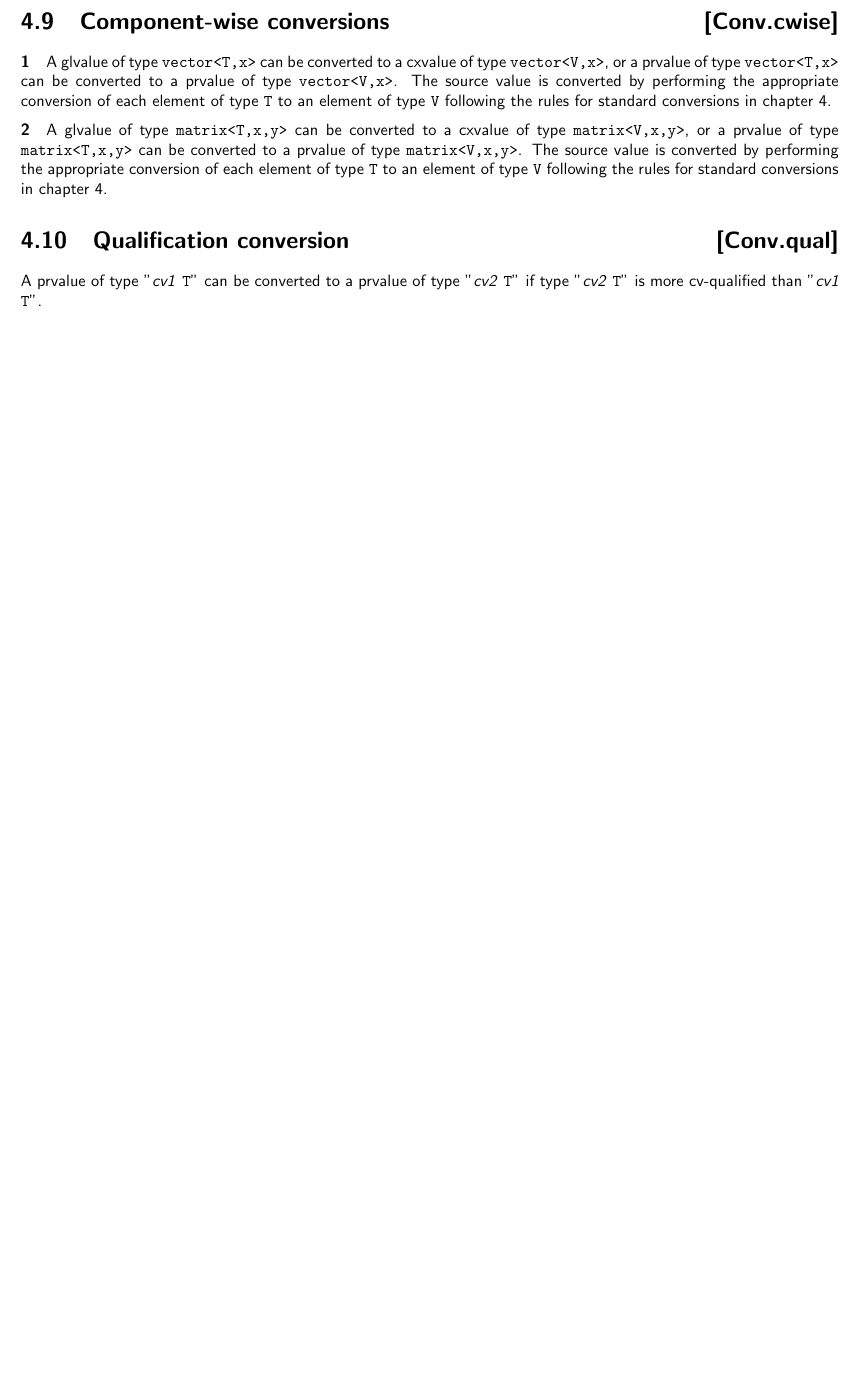
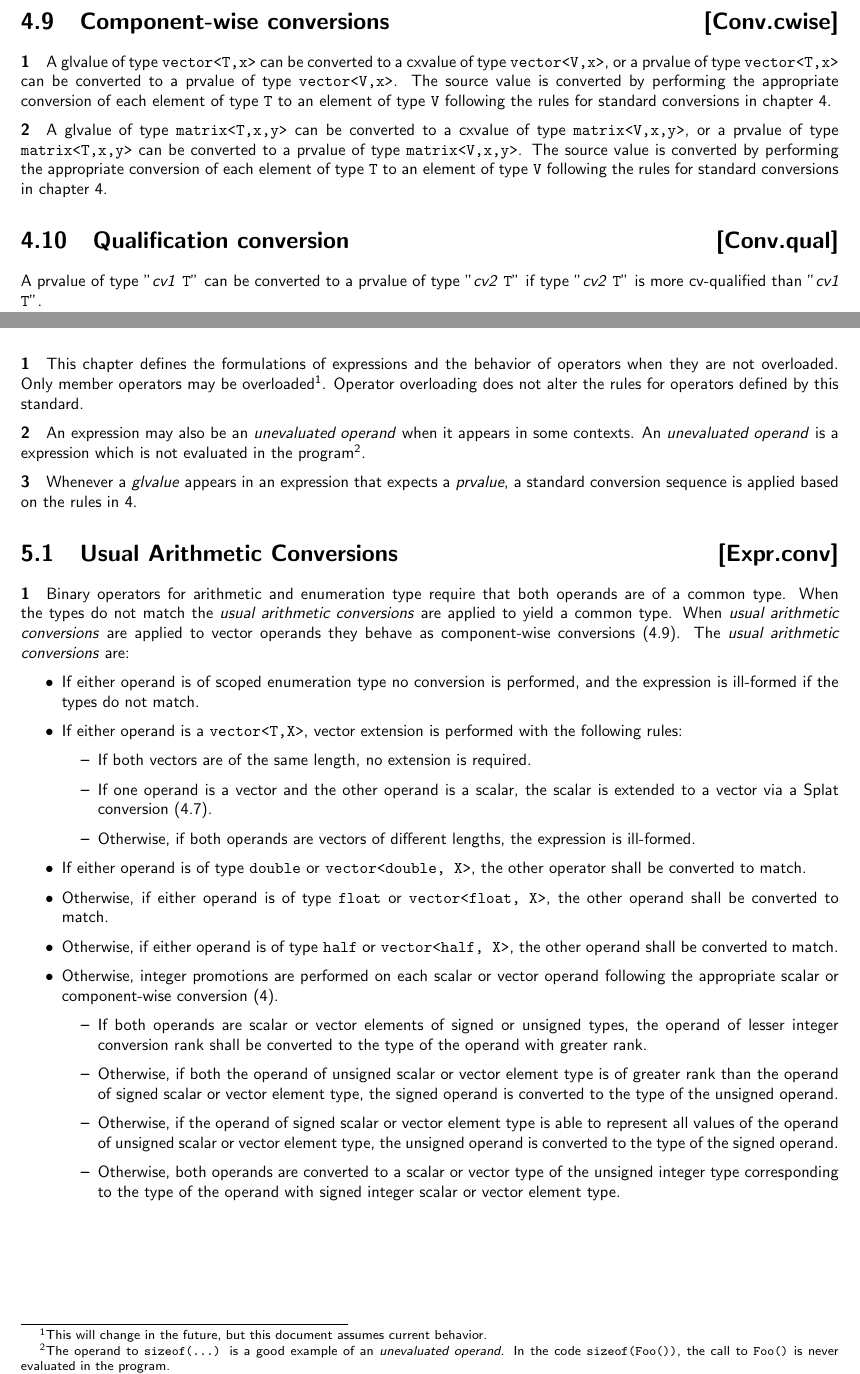
Before and after one commit to microsoft/hlsl-specs, a LaTeX thesis (specs/language/hlsl.tex, which reads specs/language/expressions.tex): part of page 9 of 11 before the commit and two parts of pages 9 and 10 of 12 after it, the two joined at a grey line, cut so that both start at the same text, the shorter picture padded with empty space. Compiled offline with pdfLaTeX.

Commit message:
Start on expressions (#113)
This change starts specifying HLSL expressions. The first bit goes
through some bits about operator overloading and the usual aritimetic
conversions.

```diff
--- /dev/null
+++ b/specs/language/expressions.tex
@@ -0,0 +1,63 @@
+\Ch{Expressions}{Expr}
+
+\p This chapter defines the formulations of expressions and the behavior of
+operators when they are not overloaded. Only member operators may be
+overloaded\footnote{This will change in the future, but this document assumes
+current behavior.}. Operator overloading does not alter the rules for operators
+defined by this standard.
+
+\p An expression may also be an \textit{unevaluated operand} when it appears in
+some contexts. An \textit{unevaluated operand} is a expression which is not
+evaluated in the program\footnote{The operand to \texttt{sizeof(...)} is a good
+example of an \textit{unevaluated operand}. In the code \texttt{sizeof(Foo())},
+the call to \texttt{Foo()} is never evaluated in the program.}.
+
+\p Whenever a \textit{glvalue} appears in an expression that expects a
+\textit{prvalue}, a standard conversion sequence is applied based on the rules
+in \ref{Conv}.
+
+\Sec{Usual Arithmetic Conversions}{Expr.conv}
+\p Binary operators for arithmetic and enumeration type require that both
+operands are of a common type. When the types do not match the \textit{usual
+arithmetic conversions} are applied to yield a common type. When \textit{usual
+arithmetic conversions} are applied to vector operands they behave as
+component-wise conversions (\ref{Conv.cwise}). The \textit{usual arithmetic
+conversions} are:
+
+\begin{itemize}
+  \item If either operand is of scoped enumeration type no conversion is
+  performed, and the expression is ill-formed if the types do not match.
+  \item If either operand is a \texttt{vector<T,X>}, vector extension is
+  performed with the following rules:
+  \begin{itemize}
+    \item If both vectors are of the same length, no extension is required.
+    \item If one operand is a vector and the other operand is a scalar, the
+    scalar is extended to a vector via a Splat conversion (\ref{Conv.vsplat}).
+    \item Otherwise, if both operands are vectors of different lengths, the
+    expression is ill-formed.
+  \end{itemize}
+  \item If either operand is of type \texttt{double} or \texttt{vector<double,
+  X>}, the other operator shall be converted to match.
+  \item Otherwise, if either operand is of type \texttt{float} or \texttt{vector<float,
+  X>}, the other operand shall be converted to match.
+  \item Otherwise, if either operand is of type \texttt{half} or \texttt{vector<half, X>},
+  the other operand shall be converted to match.
+  \item Otherwise, integer promotions are performed on each scalar or vector
+  operand following the appropriate scalar or component-wise conversion
+  (\ref{Conv}).
+  \begin{itemize}
+    \item If both operands are scalar or vector elements of signed or unsigned
+    types, the operand of lesser integer conversion rank shall be converted to
+    the type of the operand with greater rank.
+    \item Otherwise, if both the operand of unsigned scalar or vector element
+    type is of greater rank than the operand of signed scalar or vector element
+    type, the signed operand is converted to the type of the unsigned operand.
+    \item Otherwise, if the operand of signed scalar or vector element type is
+    able to represent all values of the operand of unsigned scalar or vector
+    element type, the unsigned operand is converted to the type of the signed
+    operand.
+    \item Otherwise, both operands are converted to a scalar or vector type of
+    the unsigned integer type corresponding to the type of the operand with
+    signed integer scalar or vector element type.
+  \end{itemize}
+\end{itemize}
```
Also changed, not shown: specs/language/hlsl.tex (+1 -0 lines).
